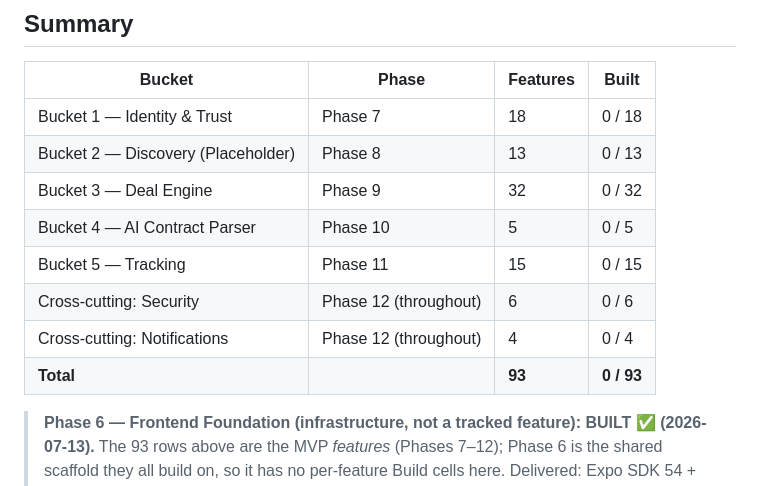
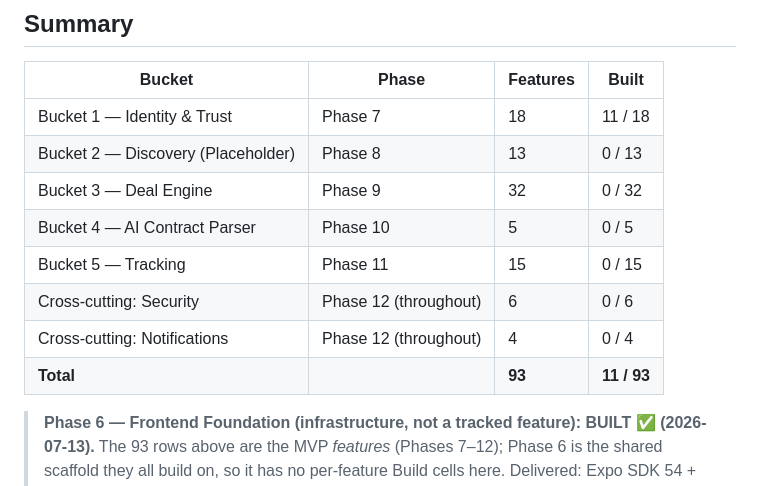
Before and after one commit to KeshavPeri/biz, a Markdown page: docs/rtm.md, the part around one of its changes. Drawn GitHub-style.

```diff
--- a/docs/rtm.md
+++ b/docs/rtm.md
@@ -37,14 +37,14 @@
 
 | Bucket | Phase | Features | Built |
 |---|---|---|---|
-| Bucket 1 — Identity & Trust | Phase 7 | 18 | 0 / 18 |
+| Bucket 1 — Identity & Trust | Phase 7 | 18 | 11 / 18 |
 | Bucket 2 — Discovery (Placeholder) | Phase 8 | 13 | 0 / 13 |
 | Bucket 3 — Deal Engine | Phase 9 | 32 | 0 / 32 |
 | Bucket 4 — AI Contract Parser | Phase 10 | 5 | 0 / 5 |
 | Bucket 5 — Tracking | Phase 11 | 15 | 0 / 15 |
 | Cross-cutting: Security | Phase 12 (throughout) | 6 | 0 / 6 |
 | Cross-cutting: Notifications | Phase 12 (throughout) | 4 | 0 / 4 |
-| **Total** | | **93** | **0 / 93** |
+| **Total** | | **93** | **11 / 93** |
 
 > **Phase 6 — Frontend Foundation (infrastructure, not a tracked feature): BUILT ✅ (2026-07-13).**
 > The 93 rows above are the MVP *features* (Phases 7–12); Phase 6 is the shared scaffold they all
```
Also changed, not shown: other parts of docs/rtm.md (+18 -18 lines), docs/progress.md (+11 -2 lines).
